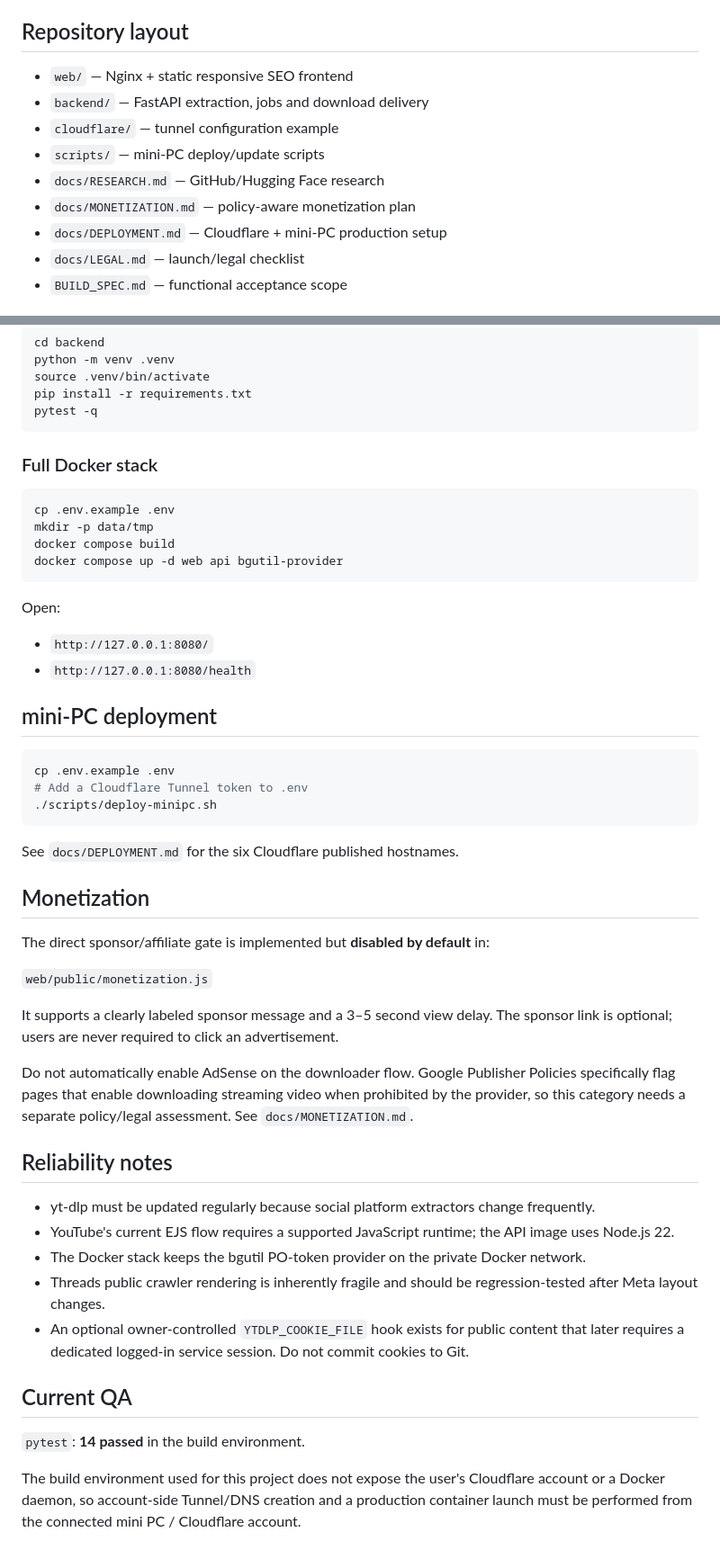
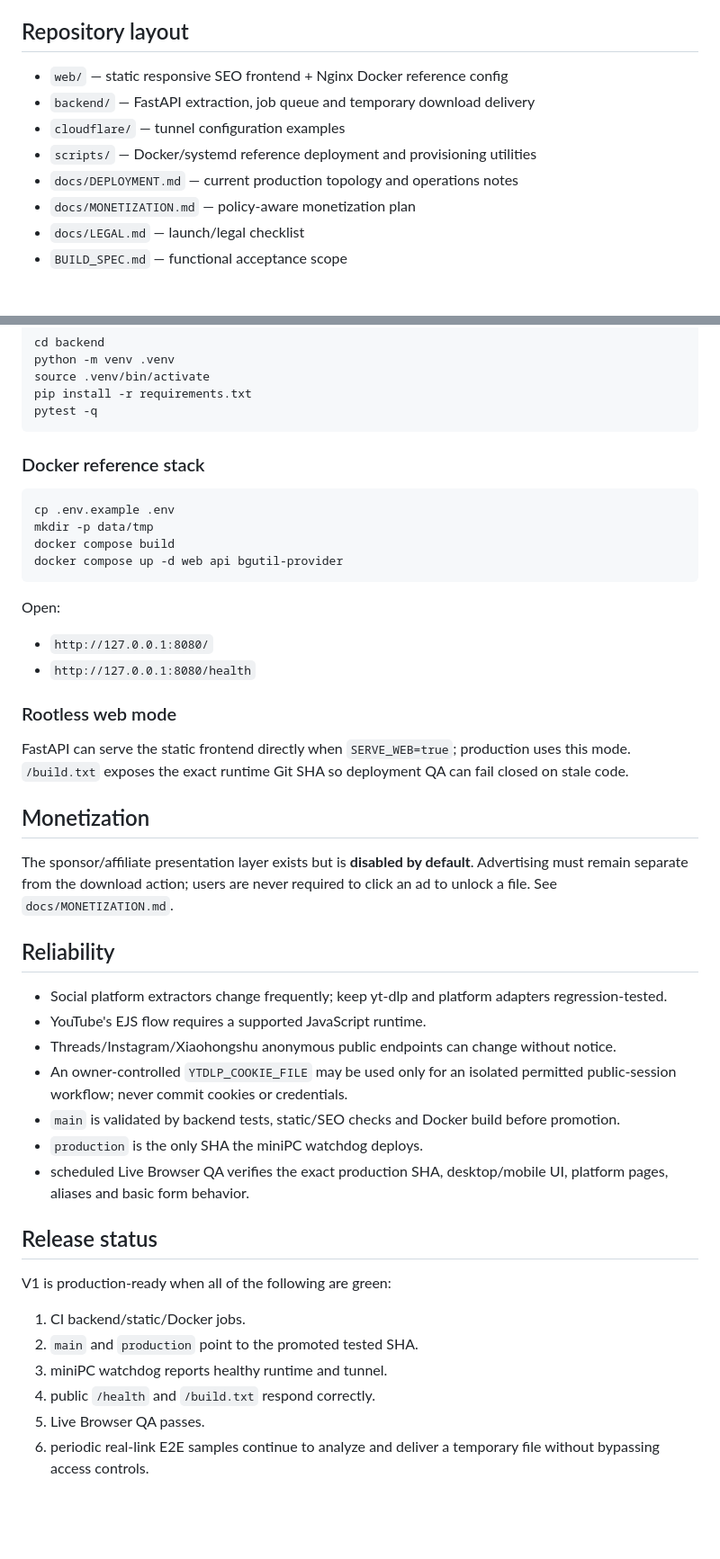
Before and after one commit to lgkangno1-svg/insta-thread, a Markdown page: README.md, 2 parts joined by grey strips. Shown at 90% size. Rendered like a GitHub page; blank space fills up the shorter version.

````diff
--- a/README.md
+++ b/README.md
@@ -57,13 +69,12 @@ Large media preparation runs as a background job. The browser polls status and r
 
 ## Repository layout
 
-- `web/` — Nginx + static responsive SEO frontend
-- `backend/` — FastAPI extraction, jobs and download delivery
-- `cloudflare/` — tunnel configuration example
-- `scripts/` — mini-PC deploy/update scripts
-- `docs/RESEARCH.md` — GitHub/Hugging Face research
+- `web/` — static responsive SEO frontend + Nginx Docker reference config
+- `backend/` — FastAPI extraction, job queue and temporary download delivery
+- `cloudflare/` — tunnel configuration examples
+- `scripts/` — Docker/systemd reference deployment and provisioning utilities
+- `docs/DEPLOYMENT.md` — current production topology and operations notes
 - `docs/MONETIZATION.md` — policy-aware monetization plan
-- `docs/DEPLOYMENT.md` — Cloudflare + mini-PC production setup
 - `docs/LEGAL.md` — launch/legal checklist
 - `BUILD_SPEC.md` — functional acceptance scope
 
@@ -79,7 +90,7 @@ pip install -r requirements.txt
 pytest -q
 ```
 
-### Full Docker stack
+### Docker reference stack
 
 ```bash
 cp .env.example .env
@@ -93,36 +104,31 @@ Open:
 - `http://127.0.0.1:8080/`
 - `http://127.0.0.1:8080/health`
 
-## mini-PC deployment
+### Rootless web mode
 
-```bash
-cp .env.example .env
-# Add a Cloudflare Tunnel token to .env
-./scripts/deploy-minipc.sh
-```
-
-See `docs/DEPLOYMENT.md` for the six Cloudflare published hostnames.
+FastAPI can serve the static frontend directly when `SERVE_WEB=true`; production uses this mode. `/build.txt` exposes the exact runtime Git SHA so deployment QA can fail closed on stale code.
 
 ## Monetization
 
-The direct sponsor/affiliate gate is implemented but **disabled by default** in:
+The sponsor/affiliate presentation layer exists but is **disabled by default**. Advertising must remain separate from the download action; users are never required to click an ad to unlock a file. See `docs/MONETIZATION.md`.
 
-`web/public/monetization.js`
+## Reliability
 
-It supports a clearly labeled sponsor message and a 3–5 second view delay. The sponsor link is optional; users are never required to click an advertisement.
+- Social platform extractors change frequently; keep yt-dlp and platform adapters regression-tested.
+- YouTube's EJS flow requires a supported JavaScript runtime.
+- Threads/Instagram/Xiaohongshu anonymous public endpoints can change without notice.
+- An owner-controlled `YTDLP_COOKIE_FILE` may be used only for an isolated permitted public-session workflow; never commit cookies or credentials.
+- `main` is validated by backend tests, static/SEO checks and Docker build before promotion.
+- `production` is the only SHA the miniPC watchdog deploys.
+- scheduled Live Browser QA verifies the exact production SHA, desktop/mobile UI, platform pages, aliases and basic form behavior.
 
-Do not automatically enable AdSense on the downloader flow. Google Publisher Policies specifically flag pages that enable downloading streaming video when prohibited by the provider, so this category needs a separate policy/legal assessment. See `docs/MONETIZATION.md`.
+## Release status
 
-## Reliability notes
+V1 is production-ready when all of the following are green:
 
-- yt-dlp must be updated regularly because social platform extractors change frequently.
-- YouTube's current EJS flow requires a supported JavaScript runtime; the API image uses Node.js 22.
-- The Docker stack keeps the bgutil PO-token provider on the private Docker network.
-- Threads public crawler rendering is inherently fragile and should be regression-tested after Meta layout changes.
-- An optional owner-controlled `YTDLP_COOKIE_FILE` hook exists for public content that later requires a dedicated logged-in service session. Do not commit cookies to Git.
-
-## Current QA
-
-`pytest`: **14 passed** in the build environment.
-
-The build environment used for this project does not expose the user's Cloudflare account or a Docker daemon, so account-side Tunnel/DNS creation and a production container launch must be performed from the connected mini PC / Cloudflare account.
+1. CI backend/static/Docker jobs.
+2. `main` and `production` point to the promoted tested SHA.
+3. miniPC watchdog reports healthy runtime and tunnel.
+4. public `/health` and `/build.txt` respond correctly.
+5. Live Browser QA passes.
+6. periodic real-link E2E samples continue to analyze and deliver a temporary file without bypassing access controls.
````
Also changed, not shown: other parts of README.md (+32 -20 lines).
